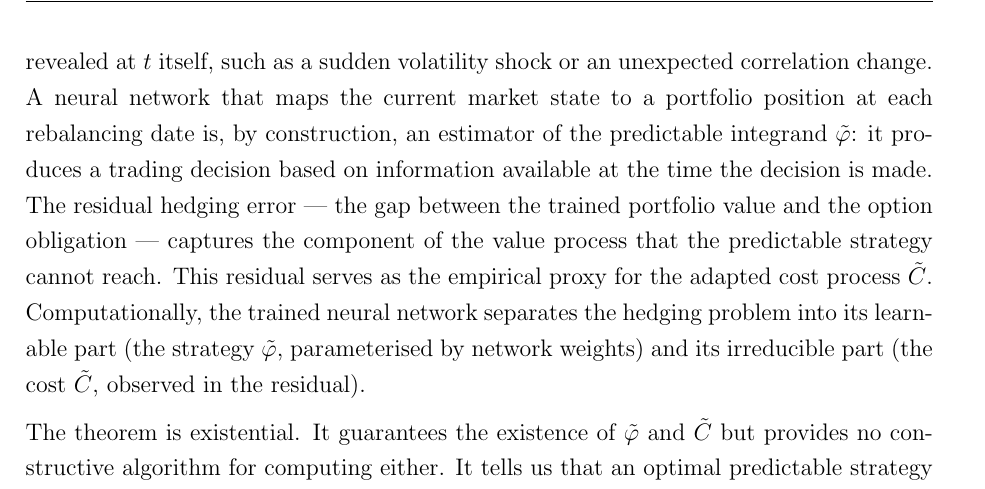
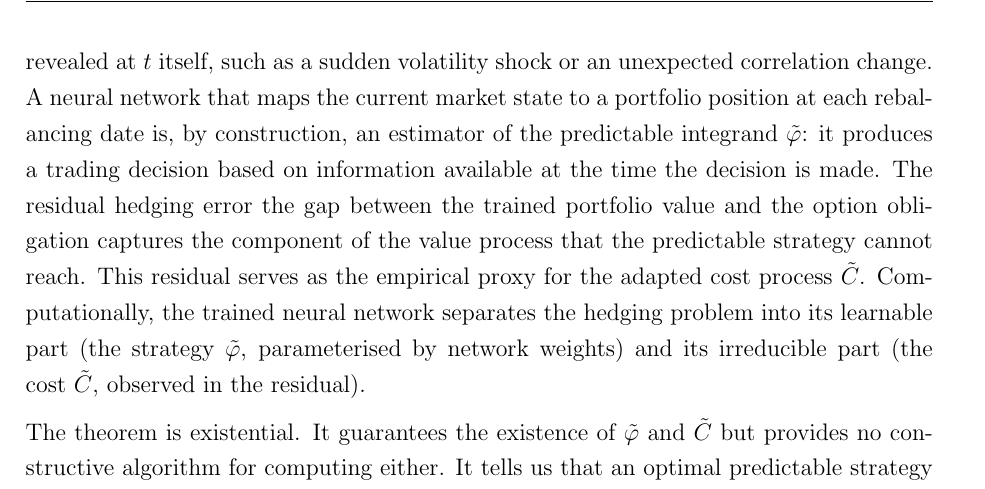
Before and after one commit to thabangTheActuaryCoder/Msc-Mathematical-Statistics-Full-Dissertation, a LaTeX document (main.tex, which reads Thesis/Chapter 1/src/chapter1_intro.tex): part of page 11 of 23, cut so that both start at the same text. Compiled offline with pdfLaTeX.

Commit message:
Update on Overleaf.

```diff
--- a/Thesis/Chapter 1/src/chapter1_intro.tex
+++ b/Thesis/Chapter 1/src/chapter1_intro.tex
@@ -258,8 +258,8 @@ correlation change.  A neural network that maps the current market state to
 a portfolio position at each rebalancing date is, by construction, an
 estimator of the predictable integrand~$\tilde{\varphi}$: it produces a
 trading decision based on information available at the time the decision is
-made.  The residual hedging error --- the gap between the trained portfolio
-value and the option obligation --- captures the component of the value
+made.  The residual hedging error the gap between the trained portfolio
+value and the option obligation captures the component of the value
 process that the predictable strategy cannot reach.  This residual serves
 as the empirical proxy for the adapted cost process~$\tilde{C}$.
 Computationally, the trained neural network separates the hedging problem
```
